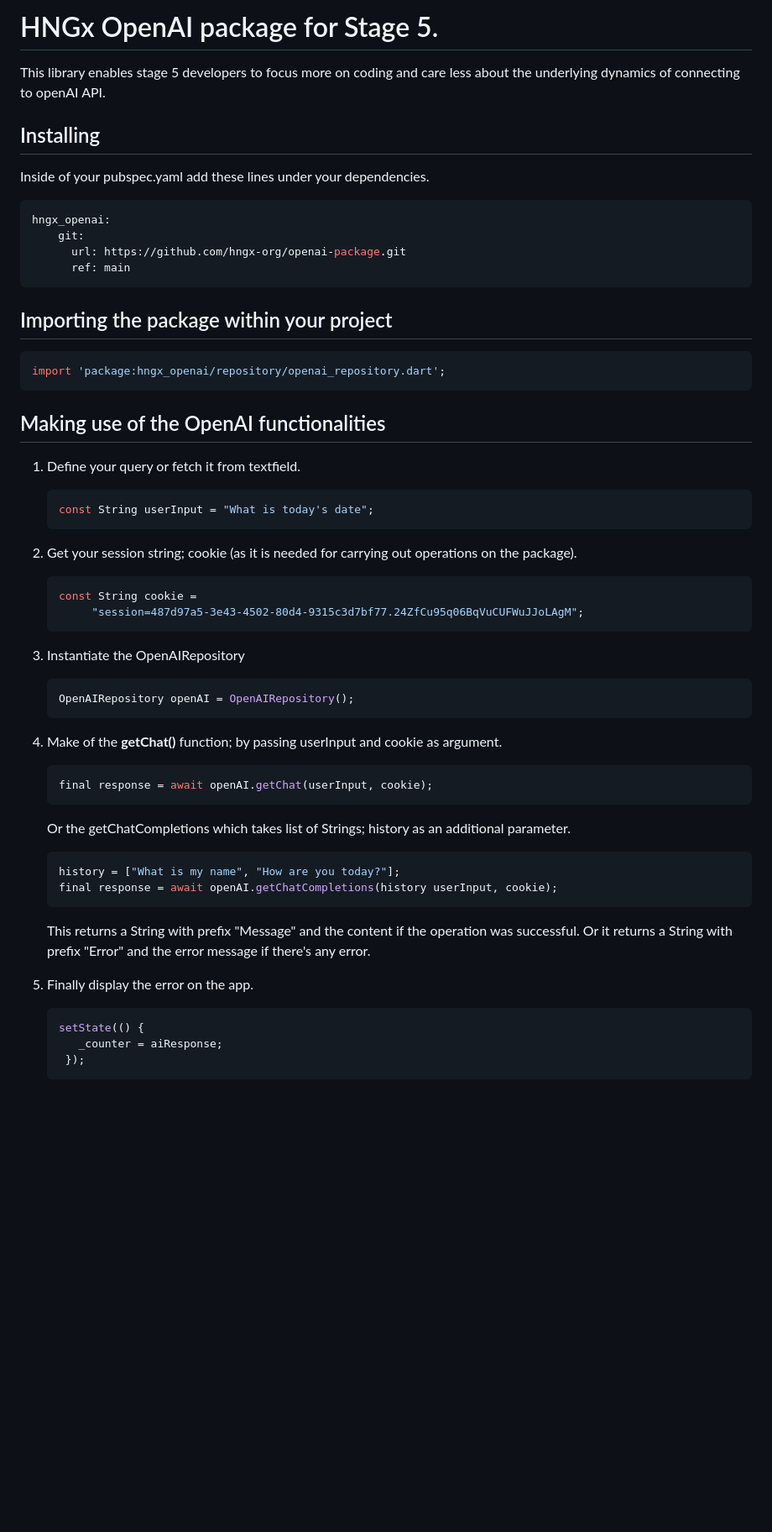
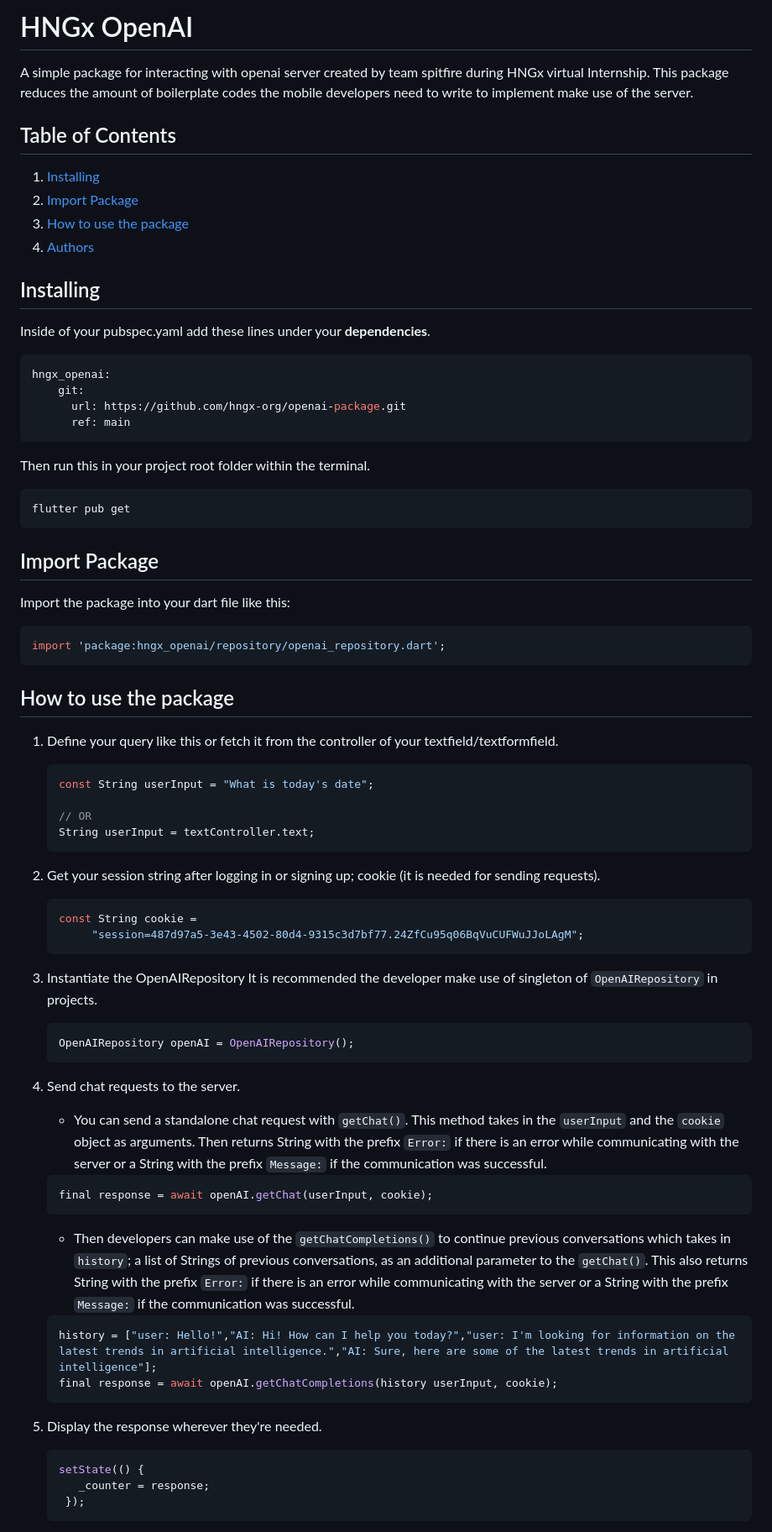
Before and after one commit to hngx-org/openai-package, a Markdown page: README.md, the part around one of its changes. Shown at 84% size. Drawn GitHub-style; blank space fills up the shorter version.

`````diff
--- a/README.md
+++ b/README.md
@@ -1,9 +1,16 @@
-# HNGx OpenAI package for Stage 5.
+# HNGx OpenAI
 
-This library enables stage 5 developers to focus more on coding and care less about the underlying dynamics of connecting to openAI API.
+A simple package for interacting with openai server created by team spitfire during HNGx virtual Internship. This package reduces the amount of boilerplate codes the mobile developers need to write to implement make use of the server.
+
+## Table of Contents
+
+1. [Installing](#installing)
+2. [Import Package](#import-package)
+3. [How to use the package](#how-to-use-the-package)
+4. [Authors](#authors)
 
 ## Installing
-Inside of your pubspec.yaml add these lines under your dependencies.
+Inside of your pubspec.yaml add these lines under your **dependencies**.
 ```yaml
 hngx_openai:
     git:
@@ -11,42 +18,55 @@ hngx_openai:
       ref: main
 ````
 
-## Importing the package within your project
+Then run this in your project root folder within the terminal.
+```
+flutter pub get
+```
+
+## Import Package
+Import the package into your dart file like this:
+
 ```dart
 import 'package:hngx_openai/repository/openai_repository.dart';
 ```
 
-## Making use of the OpenAI functionalities
-1. Define your query or fetch it from textfield.
+## How to use the package
+1. Define your query like this or fetch it from the controller of your textfield/textformfield.
    ```dart
    const String userInput = "What is today's date";
+
+   // OR
+   String userInput = textController.text;
    ```
-2. Get your session string; cookie (as it is needed for carrying out operations on the package).
+2. Get your session string after logging in or signing up; cookie (it is needed for sending requests).
    ```dart
    const String cookie =
         "session=487d97a5-3e43-4502-80d4-9315c3d7bf77.24ZfCu95q06BqVuCUFWuJJoLAgM";
    ```
 3. Instantiate the OpenAIRepository
+   It is recommended the developer make use of singleton of ```OpenAIRepository``` in projects.
+
    ```dart
    OpenAIRepository openAI = OpenAIRepository();
    ```
-4. Make of the **getChat()** function; by passing userInput and cookie as argument.
+4. Send chat requests to the server.
+   - You can send a standalone chat request with ```getChat()```. This method takes in the ```userInput``` and the ```cookie``` object as arguments. Then returns String with the prefix ```Error:``` if there is an error while communicating with the server or a String with the prefix ```Message:``` if the communication was successful.
+
    ```dart
    final response = await openAI.getChat(userInput, cookie);
    ```
 
-   Or the getChatCompletions which takes list of Strings; history as an additional parameter.
+   - Then developers can make use of the ```getChatCompletions()``` to continue previous conversations which takes in ```history```; a list of Strings of previous conversations, as an additional parameter to the ```getChat()```. This also returns String with the prefix ```Error:``` if there is an error while communicating with the server or a String with the prefix ```Message:``` if the communication was successful.
 
    ```dart
-   history = ["What is my name", "How are you today?"];
+   history = ["user: Hello!","AI: Hi! How can I help you today?","user: I'm looking for information on the latest trends in artificial intelligence.","AI: Sure, here are some of the latest trends in artificial intelligence"];
    final response = await openAI.getChatCompletions(history userInput, cookie);
    ```
 
-   This returns a String with prefix "Message" and the content if the operation was successful. Or it returns a String with prefix "Error" and the error message if there's any error.
-6. Finally display the error on the app.
+5. Display the response wherever they're needed.
    ```dart
    setState(() {
-      _counter = aiResponse;
+      _counter = response;
     });
    ```
 
`````
Also changed, not shown: other parts of README.md (+2 -2 lines).
